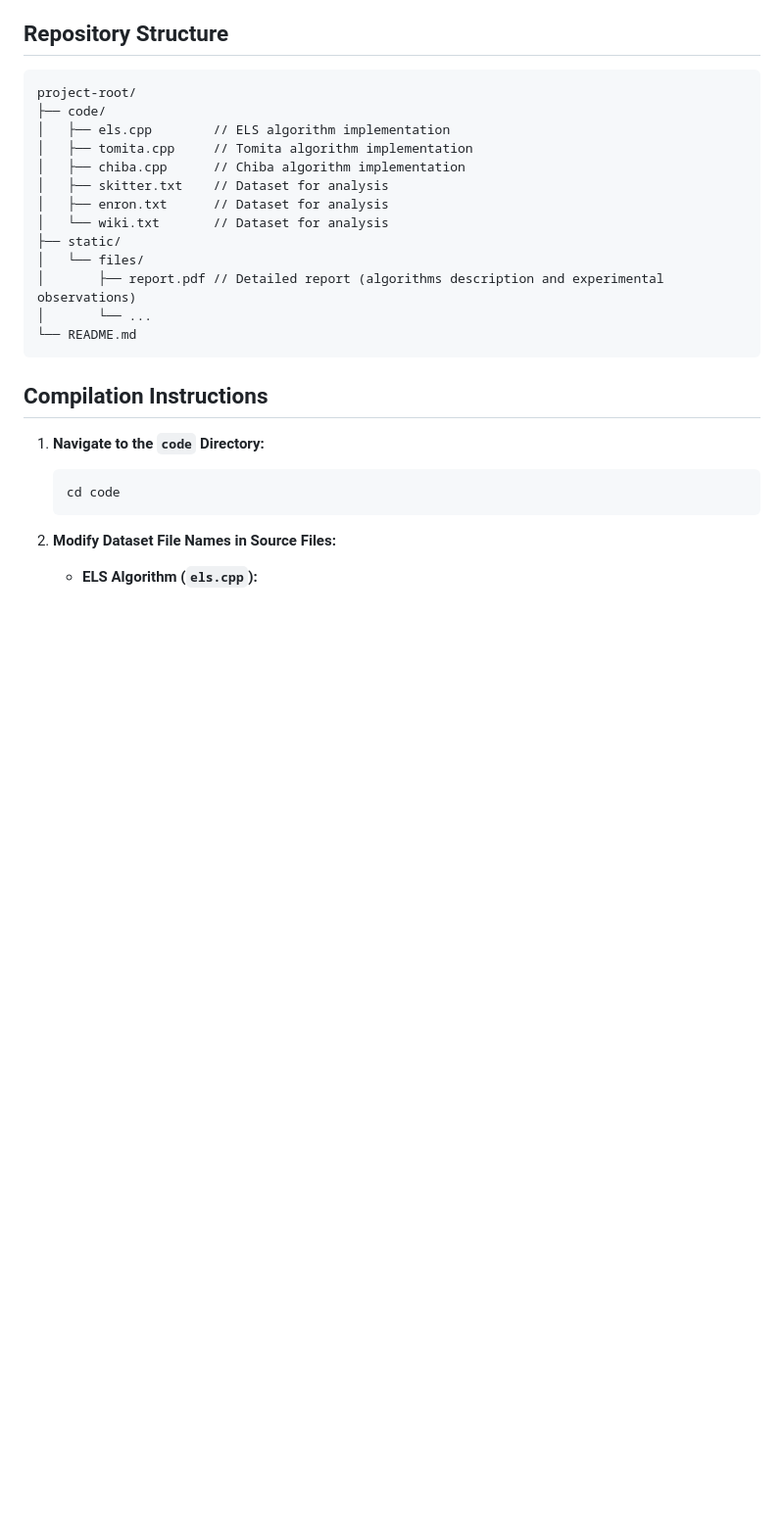
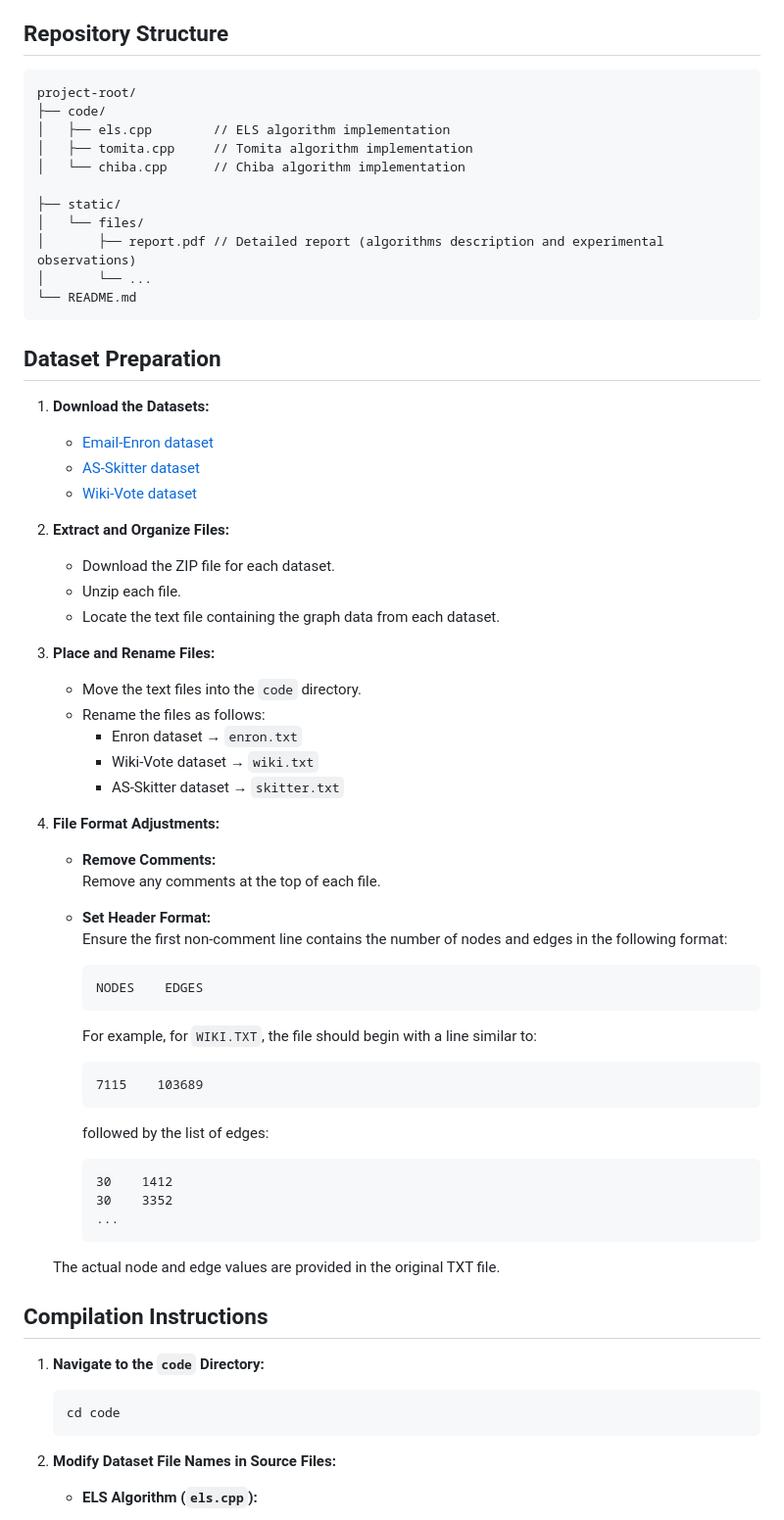
Before and after one commit to granth23/DAA-Graphs, a Markdown page: README.md, the part around the change. Shown at 98% size. GitHub-like rendering; blank space fills up the shorter version.

Commit message:
dataset added

````diff
--- a/README.md
+++ b/README.md
@@ -9,16 +9,58 @@ project-root/
 ├── code/
 │   ├── els.cpp        // ELS algorithm implementation
 │   ├── tomita.cpp     // Tomita algorithm implementation
-│   ├── chiba.cpp      // Chiba algorithm implementation
-│   ├── skitter.txt    // Dataset for analysis
-│   ├── enron.txt      // Dataset for analysis
-│   └── wiki.txt       // Dataset for analysis
+│   └── chiba.cpp      // Chiba algorithm implementation
+
 ├── static/
 │   └── files/
 │       ├── report.pdf // Detailed report (algorithms description and experimental observations)
 │       └── ...
 └── README.md
 ```
+
+## Dataset Preparation
+
+1. **Download the Datasets:**
+
+   - [Email-Enron dataset](https://snap.stanford.edu/data/email-Enron.html)
+   - [AS-Skitter dataset](https://snap.stanford.edu/data/as-Skitter.html)
+   - [Wiki-Vote dataset](https://snap.stanford.edu/data/wiki-Vote.html)
+
+2. **Extract and Organize Files:**
+
+   - Download the ZIP file for each dataset.
+   - Unzip each file.
+   - Locate the text file containing the graph data from each dataset.
+
+3. **Place and Rename Files:**
+
+   - Move the text files into the `code` directory.
+   - Rename the files as follows:
+     - Enron dataset → `enron.txt`
+     - Wiki-Vote dataset → `wiki.txt`
+     - AS-Skitter dataset → `skitter.txt`
+
+4. **File Format Adjustments:**
+
+   - **Remove Comments:**
+     Remove any comments at the top of each file.
+
+   - **Set Header Format:**
+     Ensure the first non-comment line contains the number of nodes and edges in the following format:
+     ```
+     NODES    EDGES
+     ```
+     For example, for `WIKI.TXT`, the file should begin with a line similar to:
+     ```
+     7115    103689
+     ```
+     followed by the list of edges:
+     ```
+     30    1412
+     30    3352
+     ...
+     ```
+    The actual node and edge values are provided in the original TXT file.
 
 ## Compilation Instructions
 
````
